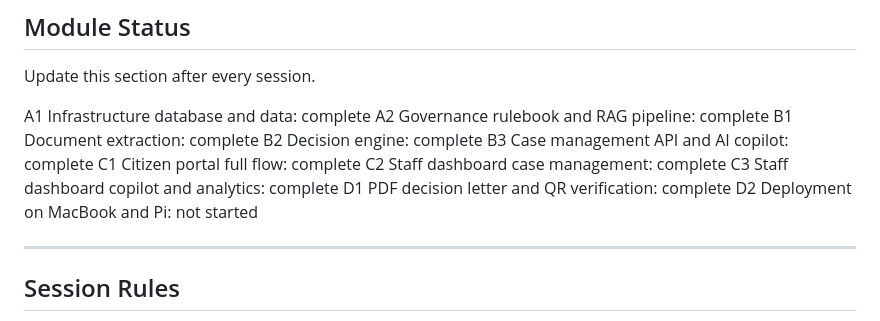
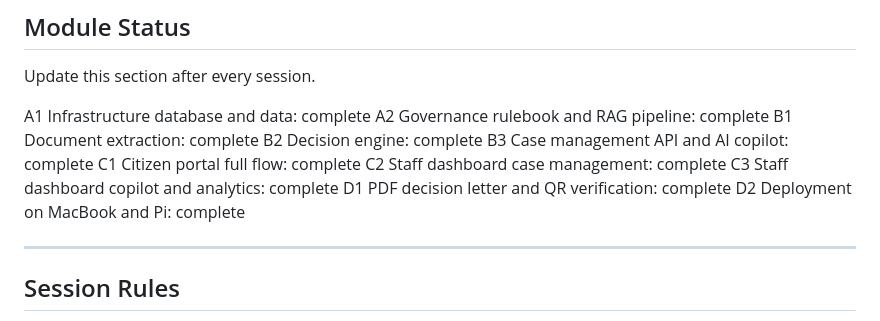
Before and after one commit to simeon-devs/Tayseer, a Markdown page: CLAUDE.md, the part around the change. Drawn GitHub-style.

```diff
--- a/CLAUDE.md
+++ b/CLAUDE.md
@@ -176,7 +176,7 @@ C1 Citizen portal full flow: complete
 C2 Staff dashboard case management: complete
 C3 Staff dashboard copilot and analytics: complete
 D1 PDF decision letter and QR verification: complete
-D2 Deployment on MacBook and Pi: not started
+D2 Deployment on MacBook and Pi: complete
 
 ---
 
```
Also changed, not shown: PROGRESS.md (+53 -5 lines).
